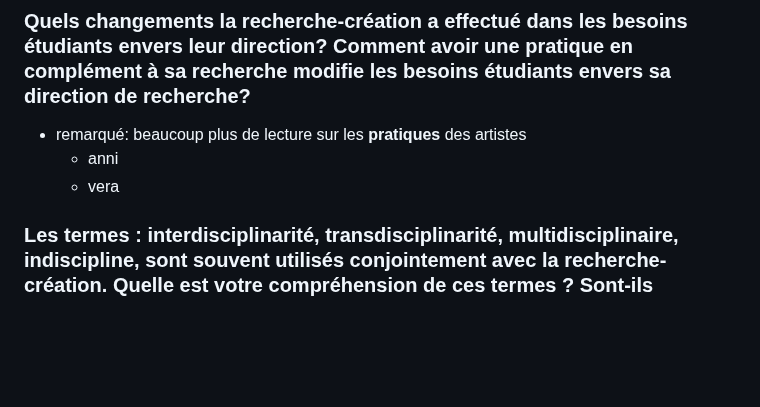
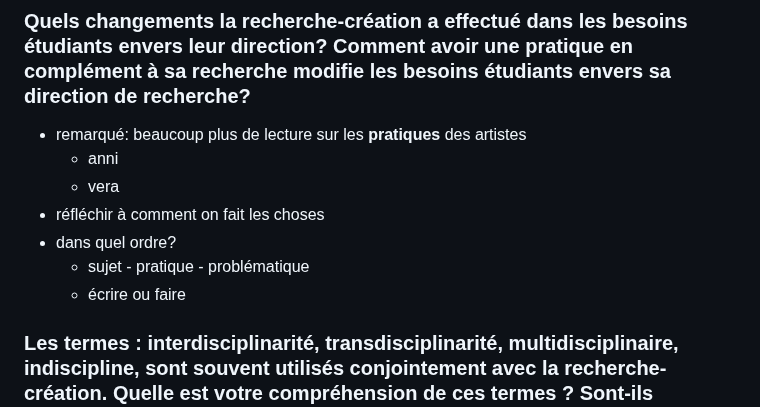
Before and after one commit to lenaMK/doc, a Markdown page: conf/docinter_tablerondeRC_notes.md, the part around the change. Drawn GitHub-style; blank space fills up the shorter version.

Commit message:
mini ajout

```diff
--- a/conf/docinter_tablerondeRC_notes.md
+++ b/conf/docinter_tablerondeRC_notes.md
@@ -75,6 +75,11 @@ Le reste est à suivre, premier essai en cours (avec la collection du MAC) pour
 - remarqué: beaucoup plus de lecture sur les **pratiques** des artistes
   - anni
   - vera
+- réfléchir à comment on fait les choses
+- dans quel ordre?
+  - sujet - pratique - problématique
+  - écrire ou faire
+
 
 
 
```
